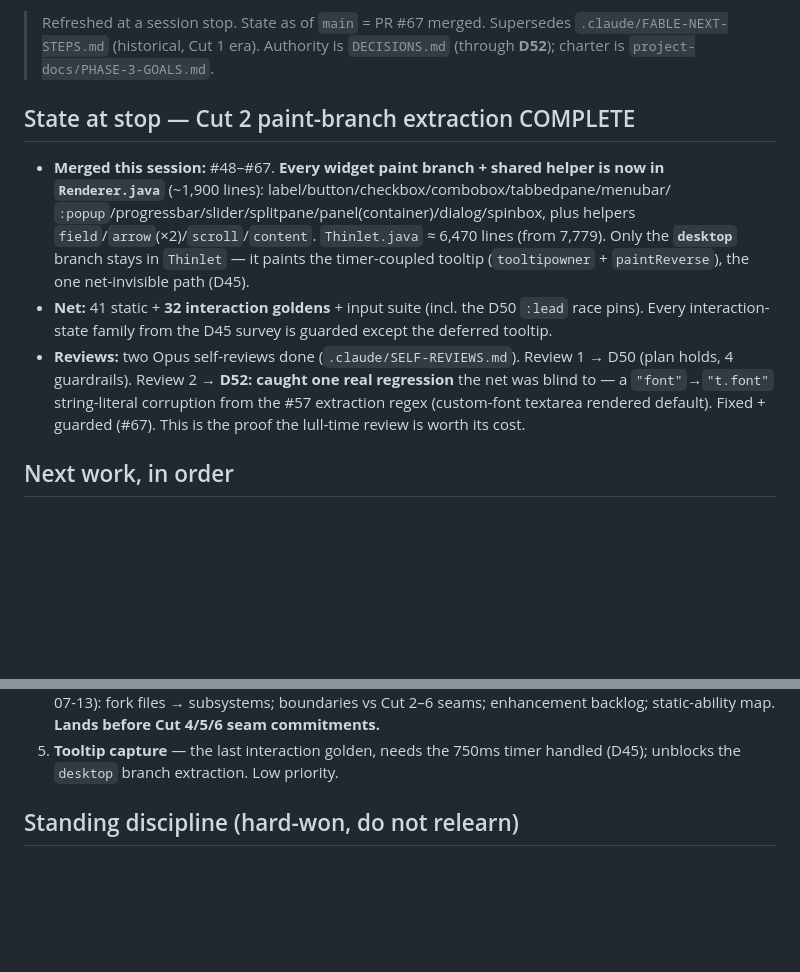
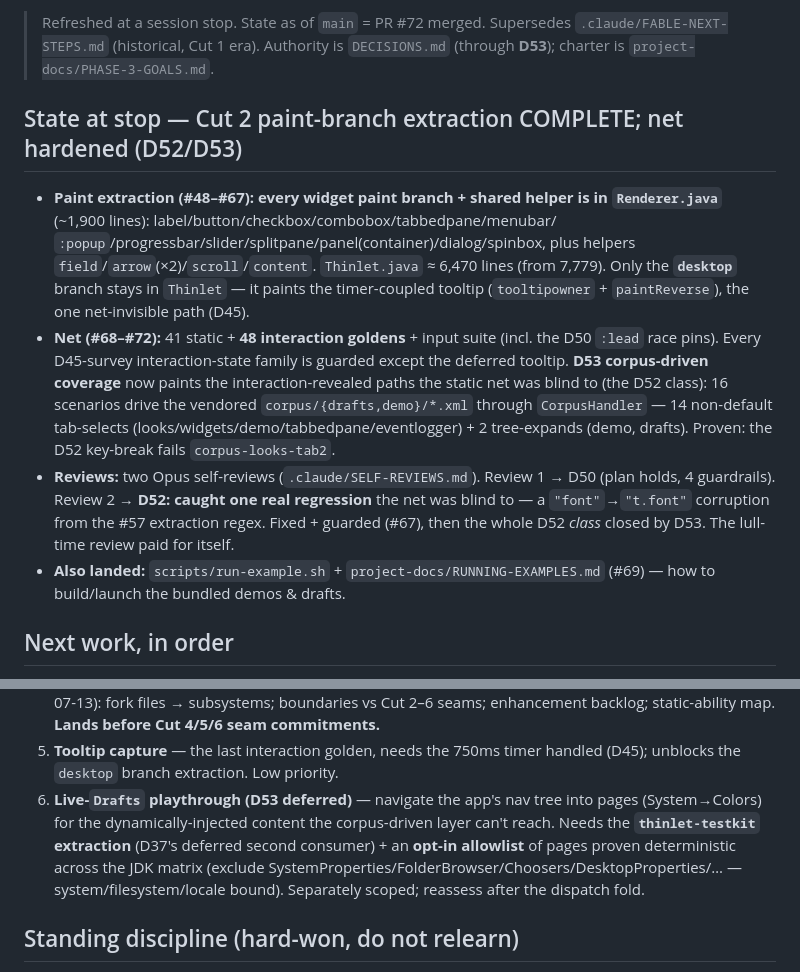
Before and after one commit to nomixer/thinlet-modernized, a Markdown page: .claude/NEXT-STEPS.md, 2 parts joined by grey strips. Drawn GitHub-style; blank space fills up the shorter version.

Commit message:
docs(.claude): refresh handoff — corpus-driven coverage (D53) landed, through #72 (#73)
Claude-Session: https://claude.ai/code/session_017DGVYEAyxfyQi5ATVMoev7

Co-authored-by: Claude Fable 5 <noreply@anthropic.com>

```diff
--- a/.claude/NEXT-STEPS.md
+++ b/.claude/NEXT-STEPS.md
@@ -2,24 +2,29 @@
 
-> Refreshed at a session stop. State as of `main` = PR #67 merged. Supersedes
+> Refreshed at a session stop. State as of `main` = PR #72 merged. Supersedes
 > `.claude/FABLE-NEXT-STEPS.md` (historical, Cut 1 era). Authority is `DECISIONS.md`
-> (through **D52**); charter is `project-docs/PHASE-3-GOALS.md`.
+> (through **D53**); charter is `project-docs/PHASE-3-GOALS.md`.
 
-## State at stop — Cut 2 paint-branch extraction COMPLETE
+## State at stop — Cut 2 paint-branch extraction COMPLETE; net hardened (D52/D53)
 
-- **Merged this session:** #48–#67. **Every widget paint branch + shared helper is now
-  in `Renderer.java`** (~1,900 lines): label/button/checkbox/combobox/tabbedpane/menubar/
+- **Paint extraction (#48–#67):** **every widget paint branch + shared helper is in
+  `Renderer.java`** (~1,900 lines): label/button/checkbox/combobox/tabbedpane/menubar/
   `:popup`/progressbar/slider/splitpane/panel(container)/dialog/spinbox, plus helpers
   `field`/`arrow`(×2)/`scroll`/`content`. `Thinlet.java` ≈ 6,470 lines (from 7,779).
   Only the **`desktop`** branch stays in `Thinlet` — it paints the timer-coupled tooltip
   (`tooltipowner` + `paintReverse`), the one net-invisible path (D45).
-- **Net:** 41 static + **32 interaction goldens** + input suite (incl. the D50 `:lead`
-  race pins). Every interaction-state family from the D45 survey is guarded except the
-  deferred tooltip.
-- **Reviews:** two Opus self-reviews done (`.claude/SELF-REVIEWS.md`). Review 1 → D50
-  (plan holds, 4 guardrails). Review 2 → **D52: caught one real regression** the net was
-  blind to — a `"font"`→`"t.font"` string-literal corruption from the #57 extraction
-  regex (custom-font textarea rendered default). Fixed + guarded (#67). This is the proof
-  the lull-time review is worth its cost.
+- **Net (#68–#72):** 41 static + **48 interaction goldens** + input suite (incl. the D50
+  `:lead` race pins). Every D45-survey interaction-state family is guarded except the
+  deferred tooltip. **D53 corpus-driven coverage** now paints the interaction-revealed
+  paths the static net was blind to (the D52 class): 16 scenarios drive the vendored
+  `corpus/{drafts,demo}/*.xml` through `CorpusHandler` — 14 non-default tab-selects
+  (looks/widgets/demo/tabbedpane/eventlogger) + 2 tree-expands (demo, drafts). Proven: the
+  D52 key-break fails `corpus-looks-tab2`.
+- **Reviews:** two Opus self-reviews (`.claude/SELF-REVIEWS.md`). Review 1 → D50 (plan
+  holds, 4 guardrails). Review 2 → **D52: caught one real regression** the net was blind
+  to — a `"font"`→`"t.font"` corruption from the #57 extraction regex. Fixed + guarded
+  (#67), then the whole D52 *class* closed by D53. The lull-time review paid for itself.
+- **Also landed:** `scripts/run-example.sh` + `project-docs/RUNNING-EXAMPLES.md` (#69) —
+  how to build/launch the bundled demos & drafts.
 
 ## Next work, in order
 
@@ -40,6 +45,12 @@
    enhancement backlog; static-ability map. **Lands before Cut 4/5/6 seam commitments.**
 5. **Tooltip capture** — the last interaction golden, needs the 750ms timer handled
    (D45); unblocks the `desktop` branch extraction. Low priority.
+6. **Live-`Drafts` playthrough (D53 deferred)** — navigate the app's nav tree into pages
+   (System→Colors) for the dynamically-injected content the corpus-driven layer can't
+   reach. Needs the **`thinlet-testkit` extraction** (D37's deferred second consumer) +
+   an **opt-in allowlist** of pages proven deterministic across the JDK matrix (exclude
+   SystemProperties/FolderBrowser/Choosers/DesktopProperties/… — system/filesystem/locale
+   bound). Separately scoped; reassess after the dispatch fold.
 
 ## Standing discipline (hard-won, do not relearn)
 
```
Also changed, not shown: other parts of .claude/NEXT-STEPS.md (+1 -1 lines).
